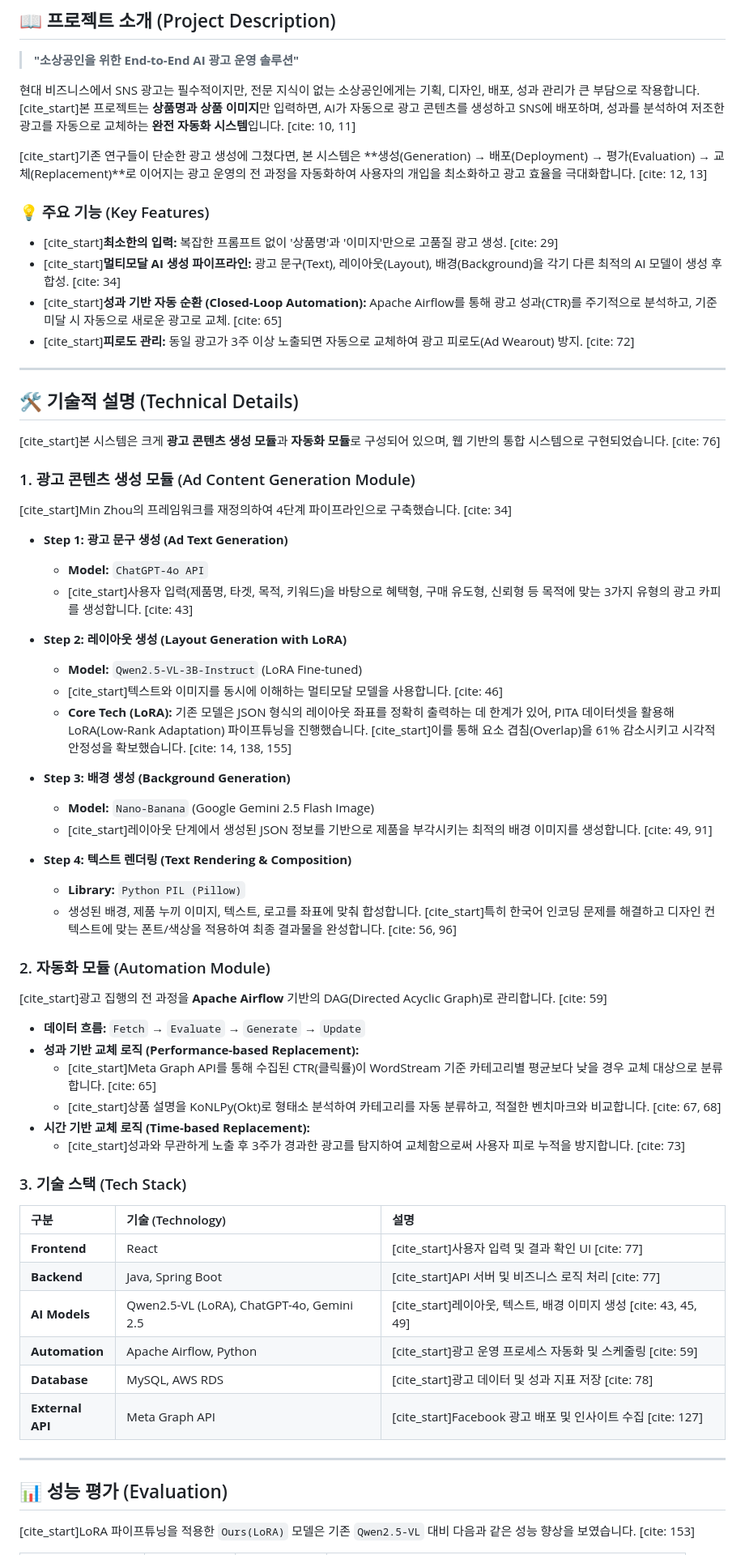
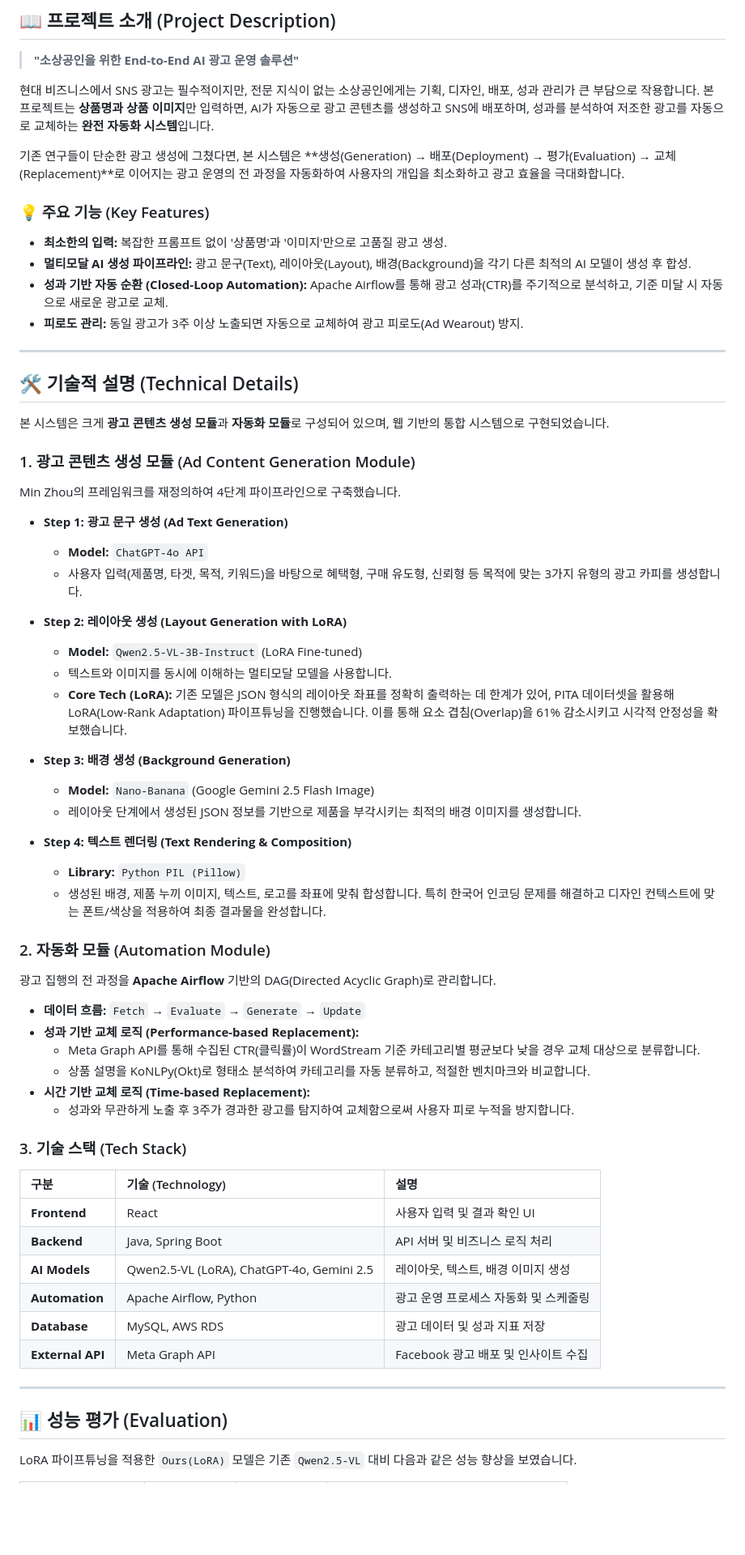
Before and after one commit to henry726726/vlmproject, a Markdown page: README.md, the part around the change printed below. Shown: that part at 81% size. GitHub-like rendering; blank space fills up the shorter version.

Commit message:
readme commit

```diff
--- a/README.md
+++ b/README.md
@@ -6,72 +6,72 @@
 
 > **"소상공인을 위한 End-to-End AI 광고 운영 솔루션"**
 
-현대 비즈니스에서 SNS 광고는 필수적이지만, 전문 지식이 없는 소상공인에게는 기획, 디자인, 배포, 성과 관리가 큰 부담으로 작용합니다. [cite_start]본 프로젝트는 **상품명과 상품 이미지**만 입력하면, AI가 자동으로 광고 콘텐츠를 생성하고 SNS에 배포하며, 성과를 분석하여 저조한 광고를 자동으로 교체하는 **완전 자동화 시스템**입니다. [cite: 10, 11]
+현대 비즈니스에서 SNS 광고는 필수적이지만, 전문 지식이 없는 소상공인에게는 기획, 디자인, 배포, 성과 관리가 큰 부담으로 작용합니다. 본 프로젝트는 **상품명과 상품 이미지**만 입력하면, AI가 자동으로 광고 콘텐츠를 생성하고 SNS에 배포하며, 성과를 분석하여 저조한 광고를 자동으로 교체하는 **완전 자동화 시스템**입니다.
 
-[cite_start]기존 연구들이 단순한 광고 생성에 그쳤다면, 본 시스템은 **생성(Generation) → 배포(Deployment) → 평가(Evaluation) → 교체(Replacement)**로 이어지는 광고 운영의 전 과정을 자동화하여 사용자의 개입을 최소화하고 광고 효율을 극대화합니다. [cite: 12, 13]
+기존 연구들이 단순한 광고 생성에 그쳤다면, 본 시스템은 **생성(Generation) → 배포(Deployment) → 평가(Evaluation) → 교체(Replacement)**로 이어지는 광고 운영의 전 과정을 자동화하여 사용자의 개입을 최소화하고 광고 효율을 극대화합니다.
 
 ### 💡 주요 기능 (Key Features)
 
-- [cite_start]**최소한의 입력:** 복잡한 프롬프트 없이 '상품명'과 '이미지'만으로 고품질 광고 생성. [cite: 29]
-- [cite_start]**멀티모달 AI 생성 파이프라인:** 광고 문구(Text), 레이아웃(Layout), 배경(Background)을 각기 다른 최적의 AI 모델이 생성 후 합성. [cite: 34]
-- [cite_start]**성과 기반 자동 순환 (Closed-Loop Automation):** Apache Airflow를 통해 광고 성과(CTR)를 주기적으로 분석하고, 기준 미달 시 자동으로 새로운 광고로 교체. [cite: 65]
-- [cite_start]**피로도 관리:** 동일 광고가 3주 이상 노출되면 자동으로 교체하여 광고 피로도(Ad Wearout) 방지. [cite: 72]
+- **최소한의 입력:** 복잡한 프롬프트 없이 '상품명'과 '이미지'만으로 고품질 광고 생성.
+- **멀티모달 AI 생성 파이프라인:** 광고 문구(Text), 레이아웃(Layout), 배경(Background)을 각기 다른 최적의 AI 모델이 생성 후 합성.
+- **성과 기반 자동 순환 (Closed-Loop Automation):** Apache Airflow를 통해 광고 성과(CTR)를 주기적으로 분석하고, 기준 미달 시 자동으로 새로운 광고로 교체.
+- **피로도 관리:** 동일 광고가 3주 이상 노출되면 자동으로 교체하여 광고 피로도(Ad Wearout) 방지.
 
 ---
 
 ## 🛠 기술적 설명 (Technical Details)
 
-[cite_start]본 시스템은 크게 **광고 콘텐츠 생성 모듈**과 **자동화 모듈**로 구성되어 있으며, 웹 기반의 통합 시스템으로 구현되었습니다. [cite: 76]
+본 시스템은 크게 **광고 콘텐츠 생성 모듈**과 **자동화 모듈**로 구성되어 있으며, 웹 기반의 통합 시스템으로 구현되었습니다.
 
 ### 1. 광고 콘텐츠 생성 모듈 (Ad Content Generation Module)
 
-[cite_start]Min Zhou의 프레임워크를 재정의하여 4단계 파이프라인으로 구축했습니다. [cite: 34]
+Min Zhou의 프레임워크를 재정의하여 4단계 파이프라인으로 구축했습니다.
 
 - **Step 1: 광고 문구 생성 (Ad Text Generation)**
 
   - **Model:** `ChatGPT-4o API`
-  - [cite_start]사용자 입력(제품명, 타겟, 목적, 키워드)을 바탕으로 혜택형, 구매 유도형, 신뢰형 등 목적에 맞는 3가지 유형의 광고 카피를 생성합니다. [cite: 43]
+  - 사용자 입력(제품명, 타겟, 목적, 키워드)을 바탕으로 혜택형, 구매 유도형, 신뢰형 등 목적에 맞는 3가지 유형의 광고 카피를 생성합니다.
 
 - **Step 2: 레이아웃 생성 (Layout Generation with LoRA)**
 
   - **Model:** `Qwen2.5-VL-3B-Instruct` (LoRA Fine-tuned)
-  - [cite_start]텍스트와 이미지를 동시에 이해하는 멀티모달 모델을 사용합니다. [cite: 46]
-  - **Core Tech (LoRA):** 기존 모델은 JSON 형식의 레이아웃 좌표를 정확히 출력하는 데 한계가 있어, PITA 데이터셋을 활용해 LoRA(Low-Rank Adaptation) 파이프튜닝을 진행했습니다. [cite_start]이를 통해 요소 겹침(Overlap)을 61% 감소시키고 시각적 안정성을 확보했습니다. [cite: 14, 138, 155]
+  - 텍스트와 이미지를 동시에 이해하는 멀티모달 모델을 사용합니다.
+  - **Core Tech (LoRA):** 기존 모델은 JSON 형식의 레이아웃 좌표를 정확히 출력하는 데 한계가 있어, PITA 데이터셋을 활용해 LoRA(Low-Rank Adaptation) 파이프튜닝을 진행했습니다. 이를 통해 요소 겹침(Overlap)을 61% 감소시키고 시각적 안정성을 확보했습니다.
 
 - **Step 3: 배경 생성 (Background Generation)**
 
   - **Model:** `Nano-Banana` (Google Gemini 2.5 Flash Image)
-  - [cite_start]레이아웃 단계에서 생성된 JSON 정보를 기반으로 제품을 부각시키는 최적의 배경 이미지를 생성합니다. [cite: 49, 91]
+  - 레이아웃 단계에서 생성된 JSON 정보를 기반으로 제품을 부각시키는 최적의 배경 이미지를 생성합니다.
 
 - **Step 4: 텍스트 렌더링 (Text Rendering & Composition)**
   - **Library:** `Python PIL (Pillow)`
-  - 생성된 배경, 제품 누끼 이미지, 텍스트, 로고를 좌표에 맞춰 합성합니다. [cite_start]특히 한국어 인코딩 문제를 해결하고 디자인 컨텍스트에 맞는 폰트/색상을 적용하여 최종 결과물을 완성합니다. [cite: 56, 96]
+  - 생성된 배경, 제품 누끼 이미지, 텍스트, 로고를 좌표에 맞춰 합성합니다. 특히 한국어 인코딩 문제를 해결하고 디자인 컨텍스트에 맞는 폰트/색상을 적용하여 최종 결과물을 완성합니다.
 
 ### 2. 자동화 모듈 (Automation Module)
 
-[cite_start]광고 집행의 전 과정을 **Apache Airflow** 기반의 DAG(Directed Acyclic Graph)로 관리합니다. [cite: 59]
+광고 집행의 전 과정을 **Apache Airflow** 기반의 DAG(Directed Acyclic Graph)로 관리합니다.
 
 - **데이터 흐름:** `Fetch` → `Evaluate` → `Generate` → `Update`
 - **성과 기반 교체 로직 (Performance-based Replacement):**
-  - [cite_start]Meta Graph API를 통해 수집된 CTR(클릭률)이 WordStream 기준 카테고리별 평균보다 낮을 경우 교체 대상으로 분류합니다. [cite: 65]
-  - [cite_start]상품 설명을 KoNLPy(Okt)로 형태소 분석하여 카테고리를 자동 분류하고, 적절한 벤치마크와 비교합니다. [cite: 67, 68]
+  - Meta Graph API를 통해 수집된 CTR(클릭률)이 WordStream 기준 카테고리별 평균보다 낮을 경우 교체 대상으로 분류합니다.
+  - 상품 설명을 KoNLPy(Okt)로 형태소 분석하여 카테고리를 자동 분류하고, 적절한 벤치마크와 비교합니다.
 - **시간 기반 교체 로직 (Time-based Replacement):**
-  - [cite_start]성과와 무관하게 노출 후 3주가 경과한 광고를 탐지하여 교체함으로써 사용자 피로 누적을 방지합니다. [cite: 73]
+  - 성과와 무관하게 노출 후 3주가 경과한 광고를 탐지하여 교체함으로써 사용자 피로 누적을 방지합니다.
 
 ### 3. 기술 스택 (Tech Stack)
 
-| 구분             | 기술 (Technology)                         | 설명                                                              |
-| :--------------- | :---------------------------------------- | :---------------------------------------------------------------- |
-| **Frontend**     | React                                     | [cite_start]사용자 입력 및 결과 확인 UI [cite: 77]                |
-| **Backend**      | Java, Spring Boot                         | [cite_start]API 서버 및 비즈니스 로직 처리 [cite: 77]             |
-| **AI Models**    | Qwen2.5-VL (LoRA), ChatGPT-4o, Gemini 2.5 | [cite_start]레이아웃, 텍스트, 배경 이미지 생성 [cite: 43, 45, 49] |
-| **Automation**   | Apache Airflow, Python                    | [cite_start]광고 운영 프로세스 자동화 및 스케줄링 [cite: 59]      |
-| **Database**     | MySQL, AWS RDS                            | [cite_start]광고 데이터 및 성과 지표 저장 [cite: 78]              |
-| **External API** | Meta Graph API                            | [cite_start]Facebook 광고 배포 및 인사이트 수집 [cite: 127]       |
+| 구분             | 기술 (Technology)                         | 설명                                  |
+| :--------------- | :---------------------------------------- | :------------------------------------ |
+| **Frontend**     | React                                     | 사용자 입력 및 결과 확인 UI           |
+| **Backend**      | Java, Spring Boot                         | API 서버 및 비즈니스 로직 처리        |
+| **AI Models**    | Qwen2.5-VL (LoRA), ChatGPT-4o, Gemini 2.5 | 레이아웃, 텍스트, 배경 이미지 생성    |
+| **Automation**   | Apache Airflow, Python                    | 광고 운영 프로세스 자동화 및 스케줄링 |
+| **Database**     | MySQL, AWS RDS                            | 광고 데이터 및 성과 지표 저장         |
+| **External API** | Meta Graph API                            | Facebook 광고 배포 및 인사이트 수집   |
 
 ---
 
 ## 📊 성능 평가 (Evaluation)
 
-[cite_start]LoRA 파이프튜닝을 적용한 `Ours(LoRA)` 모델은 기존 `Qwen2.5-VL` 대비 다음과 같은 성능 향상을 보였습니다. [cite: 153]
+LoRA 파이프튜닝을 적용한 `Ours(LoRA)` 모델은 기존 `Qwen2.5-VL` 대비 다음과 같은 성능 향상을 보였습니다.
 
```
Also changed, not shown: other parts of README.md (+8 -8 lines).
